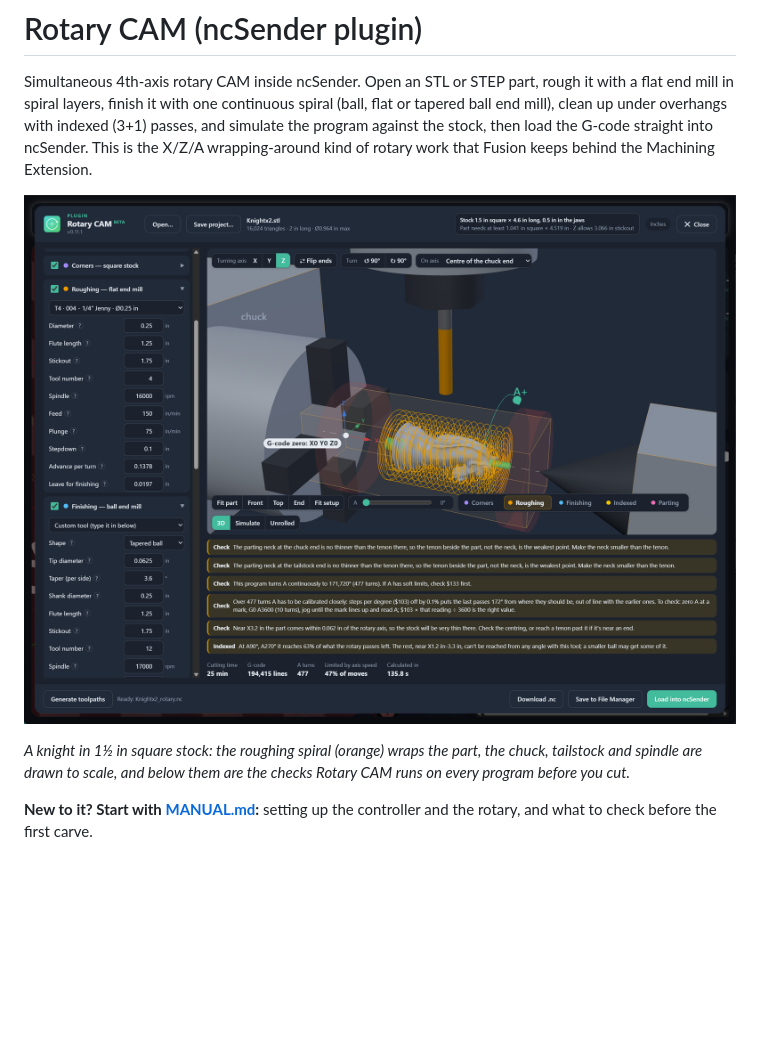
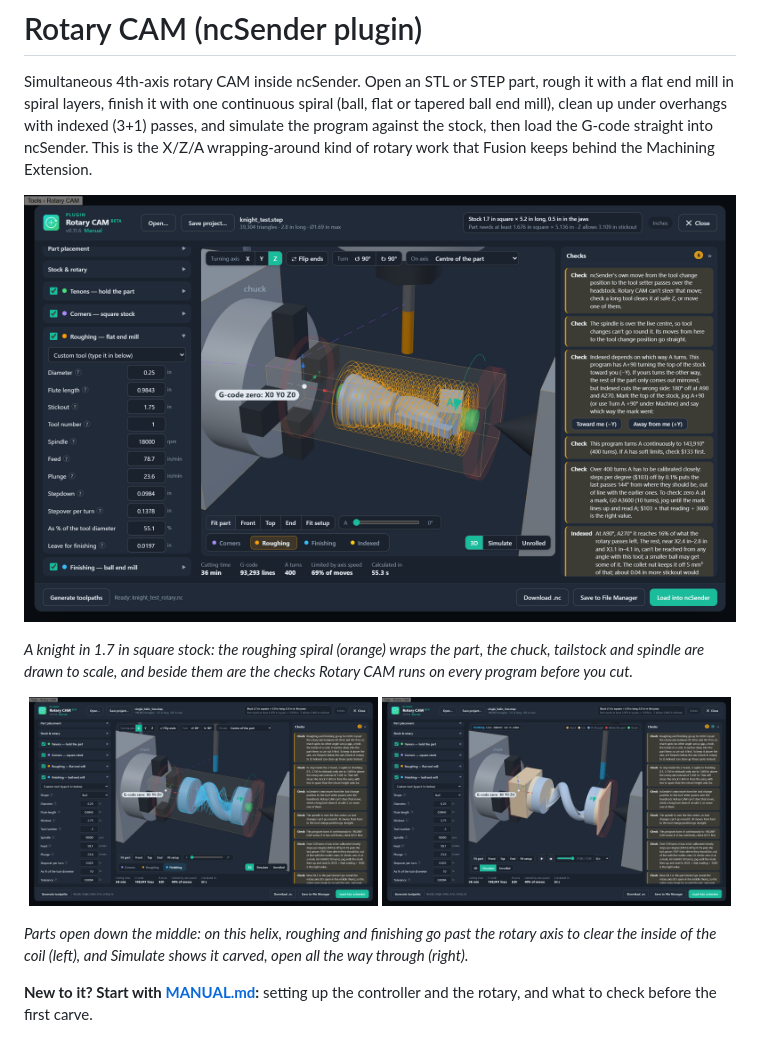
Before and after one commit to stmoha/ncsender-plugin-rotary-cam, a Markdown page: README.md, the part around one of its changes. GitHub-like rendering; pictures changed too: docs/images/helix-finishing.png (added), docs/images/helix-simulated.png (added), docs/images/knight-roughing.png; blank space fills up the shorter version.

```diff
--- a/README.md
+++ b/README.md
@@ -10,7 +10,13 @@ wrapping-around kind of rotary work that Fusion keeps behind the Machining Exten
 
-*A knight in 1½ in square stock: the roughing spiral (orange) wraps the part, the chuck,
-tailstock and spindle are drawn to scale, and below them are the checks Rotary CAM runs
+*A knight in 1.7 in square stock: the roughing spiral (orange) wraps the part, the chuck,
+tailstock and spindle are drawn to scale, and beside them are the checks Rotary CAM runs
 on every program before you cut.*
+
+<p align="center"><img src="docs/images/helix-finishing.png" width="49%" alt="A helix open down the middle, its finishing spiral (blue) going through the middle of the coil, past the rotary axis"> <img src="docs/images/helix-simulated.png" width="49%" alt="The same helix simulated: the coil comes out clean, open down the middle"></p>
+
+*Parts open down the middle: on this helix, roughing and finishing go past the rotary axis
+to clear the inside of the coil (left), and Simulate shows it carved, open all the way
+through (right).*
 
 **New to it? Start with [MANUAL.md](MANUAL.md):** setting up the controller and the rotary, and what to check before the first carve.
 
```
Also changed, not shown: other parts of README.md (+1 -1 lines), latest_release.md (+6 -0 lines).
